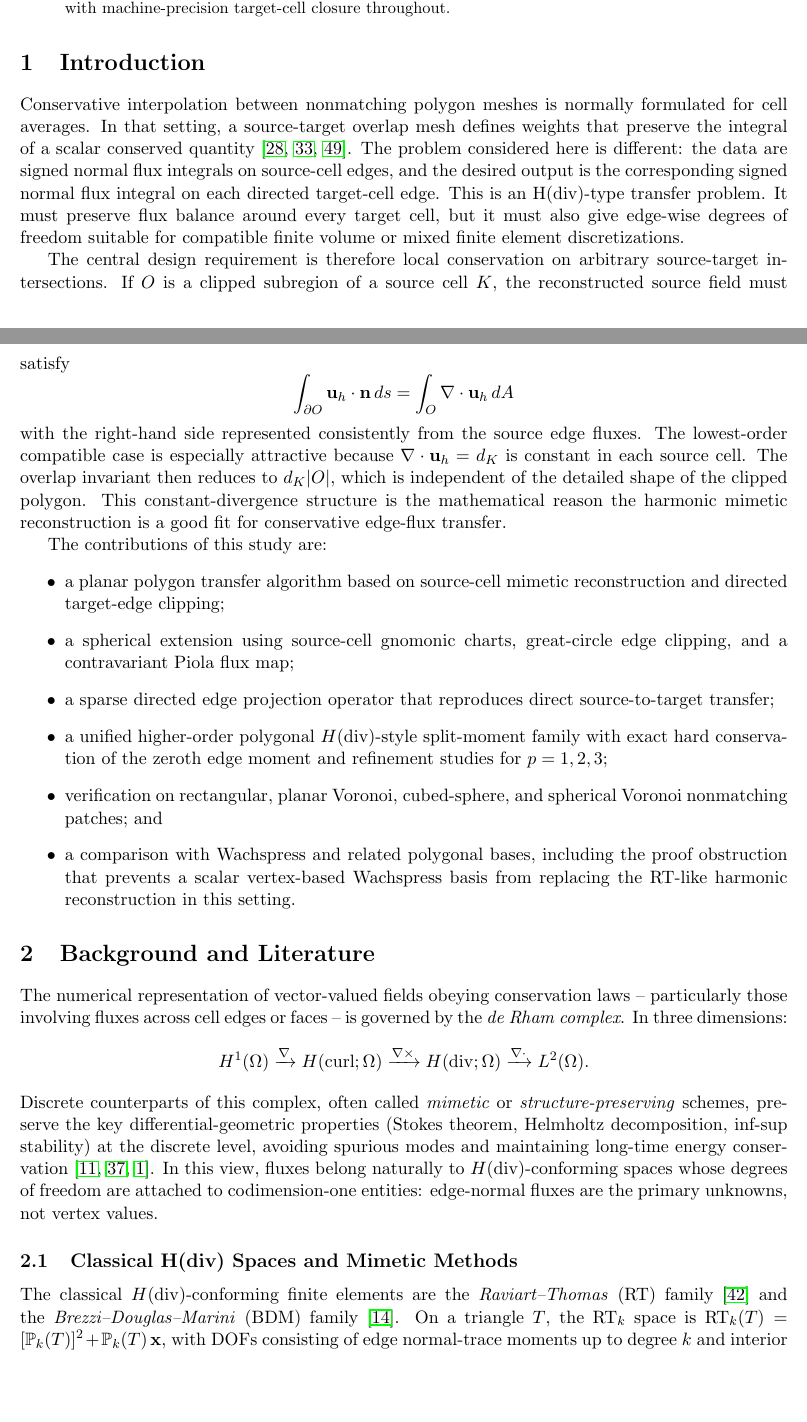
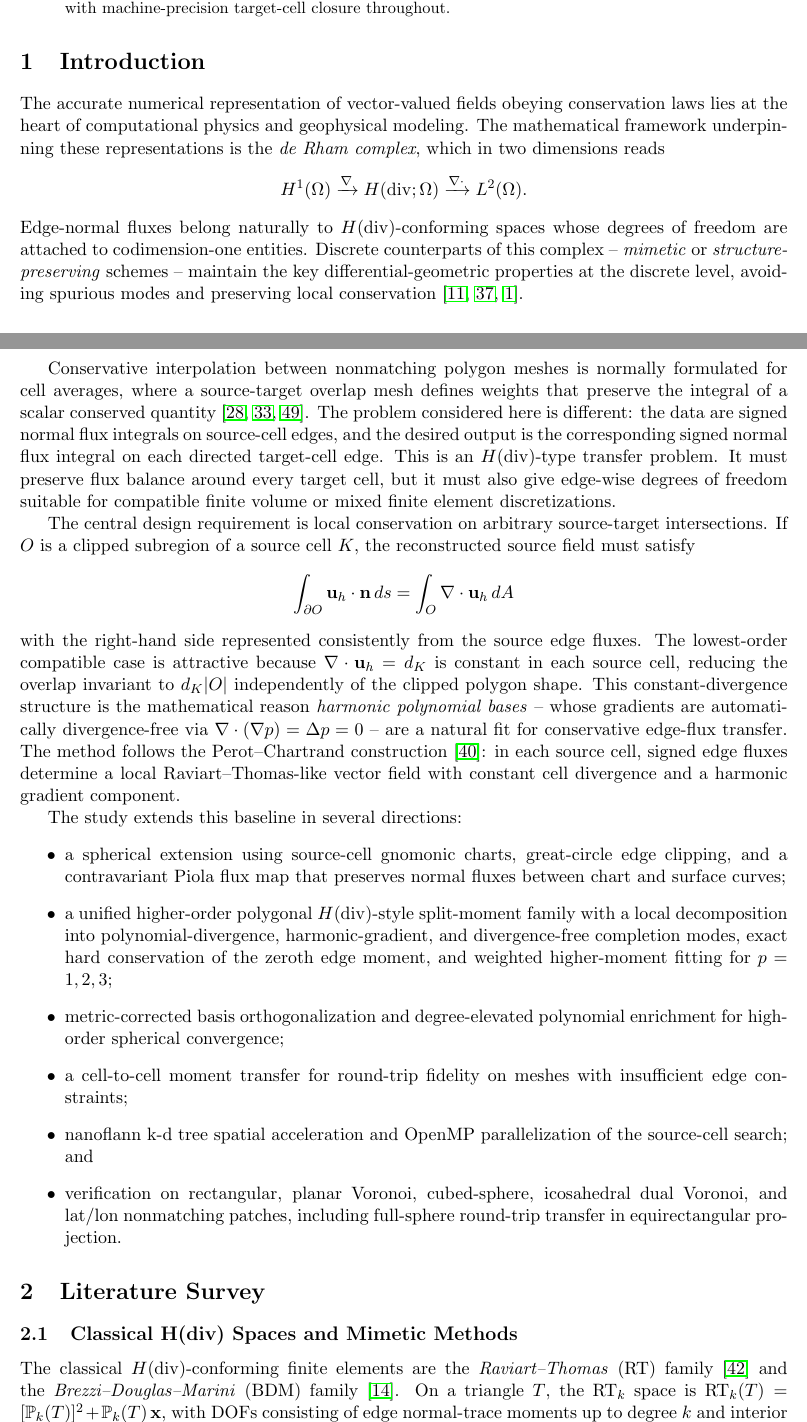
Before and after one commit to vijaysm/harmonic-remap, a LaTeX paper (docs/mimetic_voronoi_report.tex, which reads docs/literature_merged.tex): two parts of pages 1 and 2 of 32 before the commit and two parts of pages 1 and 2 of 33 after it, joined at a grey line, cut so that both start at the same text, the shorter picture padded with empty space. Compiled offline with pdfLaTeX.

Commit message:
Expand introduction with de Rham motivation, remove empty Section 4
- Move de Rham complex framework, H(div) motivation, harmonic basis
  rationale, and Perot-Chartrand connection from literature into
  the introduction. Introduction now establishes the mathematical
  context before listing contributions.

- Update contribution list to include all current features: spherical
  extension, split-moment family, metric-corrected basis, degree
  elevation, cell-to-cell moment transfer, kd-tree acceleration,
  OpenMP parallelization, and round-trip verification.

- Remove empty 'Discrete Algorithms' section shell. Algorithm boxes
  remain at the end of Section 3 (Mathematical Method) with a
  forward reference.

- Literature section now titled 'Literature Survey' (pure survey,
  no motivational material).

Report: 33 pages, no errors, no undefined references.

```diff
--- a/docs/literature_merged.tex
+++ b/docs/literature_merged.tex
@@ -1,24 +1,6 @@
-%% Combined Literature Survey — replaces 266650ba.tex and the original Section 2.
-%% All references from both sources are preserved.
+%% Literature Survey — all references preserved.
 
-\section{Background and Literature}
-
-The numerical representation of vector-valued fields obeying conservation laws
--- particularly those involving fluxes across cell edges or faces -- is
-governed by the \emph{de Rham complex}.  In three dimensions:
-\[
-  H^1(\Omega) \xrightarrow{\nabla} H(\mathrm{curl};\Omega)
-             \xrightarrow{\nabla\times} H(\mathrm{div};\Omega)
-             \xrightarrow{\nabla\cdot} L^2(\Omega).
-\]
-Discrete counterparts of this complex, often called \emph{mimetic} or
-\emph{structure-preserving} schemes, preserve the key differential-geometric
-properties (Stokes theorem, Helmholtz decomposition, inf-sup stability) at
-the discrete level, avoiding spurious modes and maintaining long-time energy
-conservation \cite{BochevHyman2006,Mattiussi1997,ArnoldFalkWinther2006}.
-In this view, fluxes belong naturally to $H(\mathrm{div})$-conforming spaces
-whose degrees of freedom are attached to codimension-one entities: edge-normal
-fluxes are the primary unknowns, not vertex values.
+\section{Literature Survey}
 
 \subsection{Classical H(div) Spaces and Mimetic Methods}
 
--- a/docs/mimetic_voronoi_report.tex
+++ b/docs/mimetic_voronoi_report.tex
@@ -65,49 +65,69 @@ for \(p=1,2,3\), with machine-precision target-cell closure throughout.
 
 \section{Introduction}
 
+The accurate numerical representation of vector-valued fields obeying
+conservation laws lies at the heart of computational physics and geophysical
+modeling.  The mathematical framework underpinning these representations is
+the \emph{de Rham complex}, which in two dimensions reads
+\[
+  H^1(\Omega) \xrightarrow{\nabla} H(\mathrm{div};\Omega)
+             \xrightarrow{\nabla\cdot} L^2(\Omega).
+\]
+Edge-normal fluxes belong naturally to $H(\mathrm{div})$-conforming spaces
+whose degrees of freedom are attached to codimension-one entities.  Discrete
+counterparts of this complex -- \emph{mimetic} or \emph{structure-preserving}
+schemes -- maintain the key differential-geometric properties at the discrete
+level, avoiding spurious modes and preserving local conservation
+\cite{BochevHyman2006,Mattiussi1997,ArnoldFalkWinther2006}.
+
 Conservative interpolation between nonmatching polygon meshes is normally
-formulated for cell averages.  In that setting, a source-target overlap mesh
-defines weights that preserve the integral of a scalar conserved quantity
+formulated for cell averages, where a source-target overlap mesh defines
+weights that preserve the integral of a scalar conserved quantity
 \cite{DukowiczKodis1987,Jones1999,UllrichTaylor2015}.  The problem considered
 here is different: the data are signed normal flux integrals on source-cell
 edges, and the desired output is the corresponding signed normal flux integral
-on each directed target-cell edge.  This is an H(div)-type transfer problem.
-It must preserve flux balance around every target cell, but it must also give
-edge-wise degrees of freedom suitable for compatible finite volume or mixed
-finite element discretizations.
-
-The central design requirement is therefore local conservation on arbitrary
-source-target intersections.  If \(O\) is a clipped subregion of a source cell
-\(K\), the reconstructed source field must satisfy
+on each directed target-cell edge.  This is an $H(\mathrm{div})$-type transfer
+problem.  It must preserve flux balance around every target cell, but it must
+also give edge-wise degrees of freedom suitable for compatible finite volume or
+mixed finite element discretizations.
+
+The central design requirement is local conservation on arbitrary source-target
+intersections.  If \(O\) is a clipped subregion of a source cell \(K\), the
+reconstructed source field must satisfy
 \[
-  \int_{\partial O}\uh\cdot\n\,ds
-  =
-  \int_O \nabla\cdot\uh\,dA
+  \int_{\partial O}\uh\cdot\n\,ds = \int_O \nabla\cdot\uh\,dA
 \]
 with the right-hand side represented consistently from the source edge fluxes.
-The lowest-order compatible case is especially attractive because
-\(\nabla\cdot\uh=d_K\) is constant in each source cell.  The overlap invariant
-then reduces to \(d_K |O|\), which is independent of the detailed shape of the
-clipped polygon.  This constant-divergence structure is the mathematical reason
-the harmonic mimetic reconstruction is a good fit for conservative edge-flux
-transfer.
-
-The contributions of this study are:
+The lowest-order compatible case is attractive because
+$\nabla\cdot\uh=d_K$ is constant in each source cell, reducing the overlap
+invariant to $d_K |O|$ independently of the clipped polygon shape.  This
+constant-divergence structure is the mathematical reason \emph{harmonic
+polynomial bases} -- whose gradients are automatically divergence-free via
+$\nabla\cdot(\nabla p) = \Delta p = 0$ -- are a natural fit for conservative
+edge-flux transfer.  The method follows the Perot--Chartrand construction
+\cite{PerotChartrand2021}: in each source cell, signed edge fluxes determine a
+local Raviart--Thomas-like vector field with constant cell divergence and a
+harmonic gradient component.
+
+The study extends this baseline in several directions:
 \begin{itemize}
-  \item a planar polygon transfer algorithm based on source-cell mimetic
-        reconstruction and directed target-edge clipping;
   \item a spherical extension using source-cell gnomonic charts, great-circle
-        edge clipping, and a contravariant Piola flux map;
-  \item a sparse directed edge projection operator that reproduces direct
-        source-to-target transfer;
-  \item a unified higher-order polygonal \(H(\mathrm{div})\)-style split-moment
-        family with exact hard conservation of the zeroth edge moment and
-        refinement studies for \(p=1,2,3\);
-  \item verification on rectangular, planar Voronoi, cubed-sphere, and
-        spherical Voronoi nonmatching patches; and
-  \item a comparison with Wachspress and related polygonal bases, including the
-        proof obstruction that prevents a scalar vertex-based Wachspress basis
-        from replacing the RT-like harmonic reconstruction in this setting.
+        edge clipping, and a contravariant Piola flux map that preserves normal
+        fluxes between chart and surface curves;
+  \item a unified higher-order polygonal $H(\mathrm{div})$-style split-moment
+        family with a local decomposition into polynomial-divergence,
+        harmonic-gradient, and divergence-free completion modes, exact hard
+        conservation of the zeroth edge moment, and weighted higher-moment
+        fitting for $p=1,2,3$;
+  \item metric-corrected basis orthogonalization and degree-elevated
+        polynomial enrichment for high-order spherical convergence;
+  \item a cell-to-cell moment transfer for round-trip fidelity on meshes
+        with insufficient edge constraints;
+  \item nanoflann k-d tree spatial acceleration and OpenMP parallelization
+        of the source-cell search; and
+  \item verification on rectangular, planar Voronoi, cubed-sphere,
+        icosahedral dual Voronoi, and lat/lon nonmatching patches, including
+        full-sphere round-trip transfer in equirectangular projection.
 \end{itemize}
 
 \input{literature_merged.tex}
```
Also changed, not shown: docs/mimetic_voronoi_report.tex (3 more changed lines).
